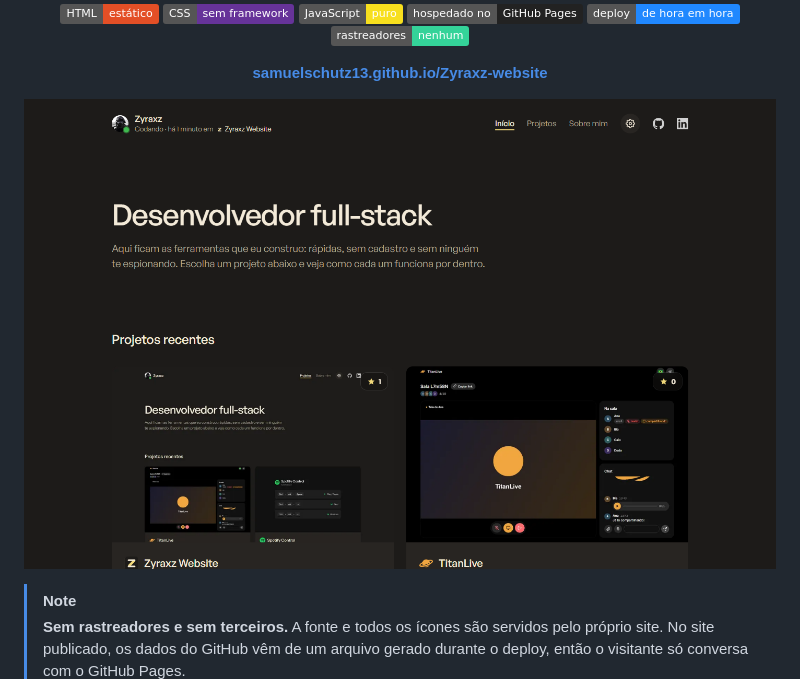
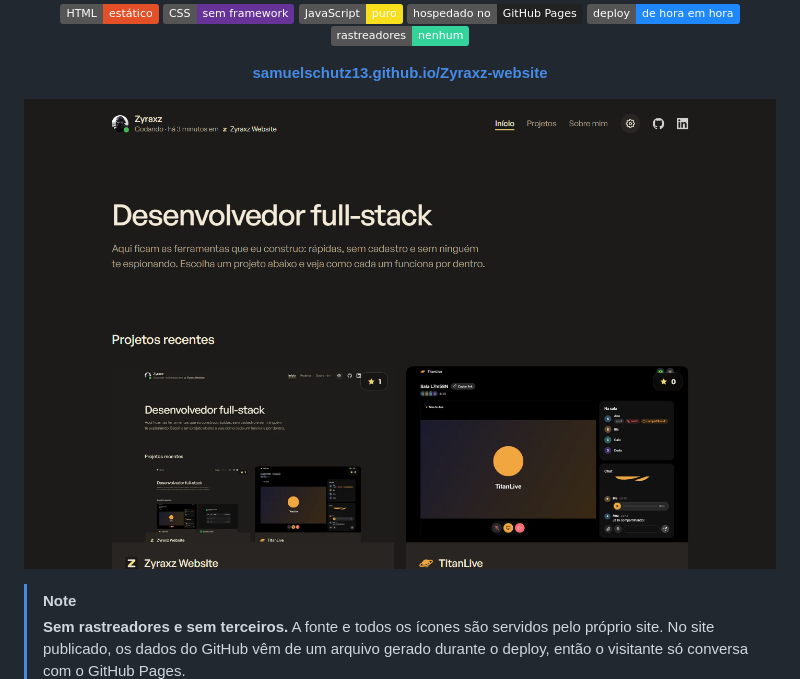
Before and after one commit to SamuelSchutz13/Zyraxz-website, a Markdown page: README.pt-BR.md, the part around the change. Drawn GitHub-style; pictures changed too: .github/assets/home.png (added), .github/assets/preview.png (deleted); badges without logos.

```diff
--- a/README.pt-BR.md
+++ b/README.pt-BR.md
@@ -26,7 +26,7 @@
 </p>
 
 <p align="center">
-  <img src=".github/assets/preview.png" alt="Página inicial no tema escuro: nome com o status online, o título e os dois projetos mais recentes" />
+  <img src=".github/assets/home.png" alt="Página inicial no tema escuro: nome com o status "codando", o título e os dois projetos mais recentes" />
 </p>
 
 > [!NOTE]
```
Also changed, not shown: README.md (+1 -1 lines).
